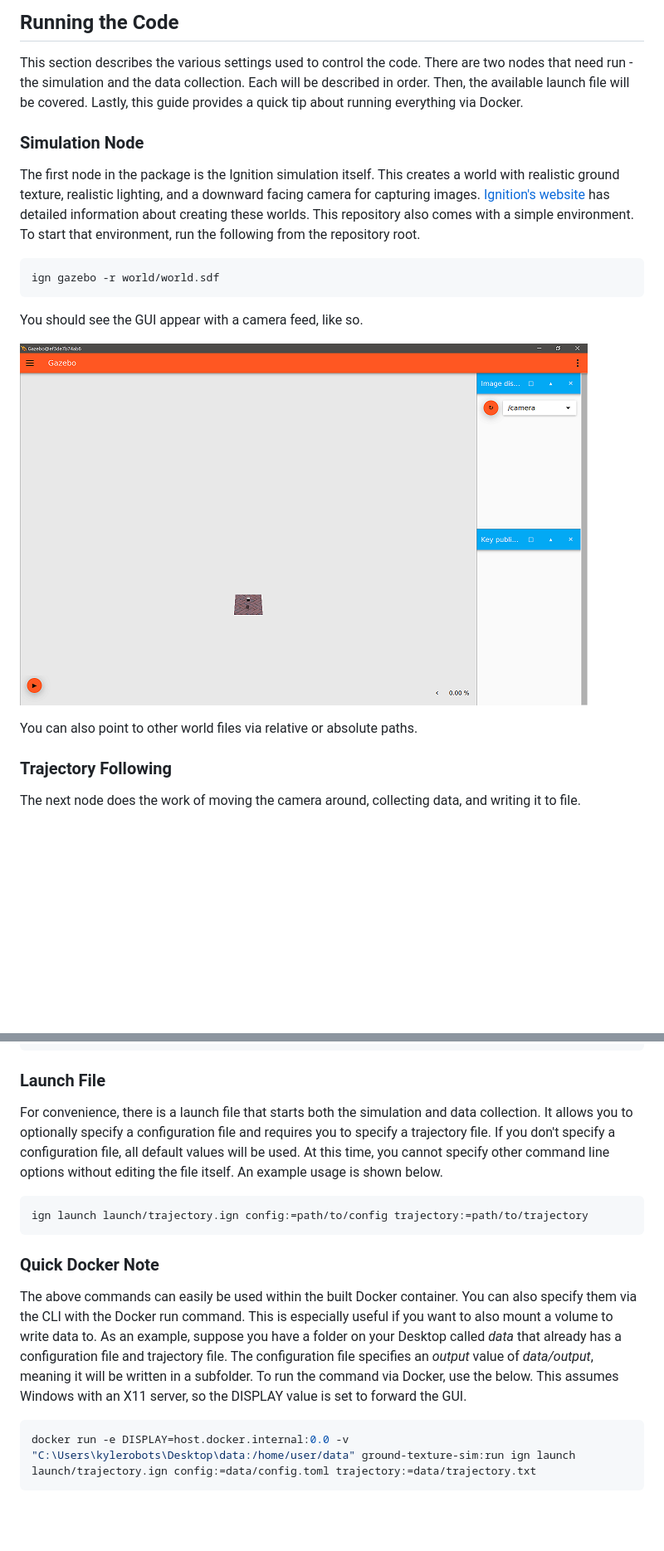
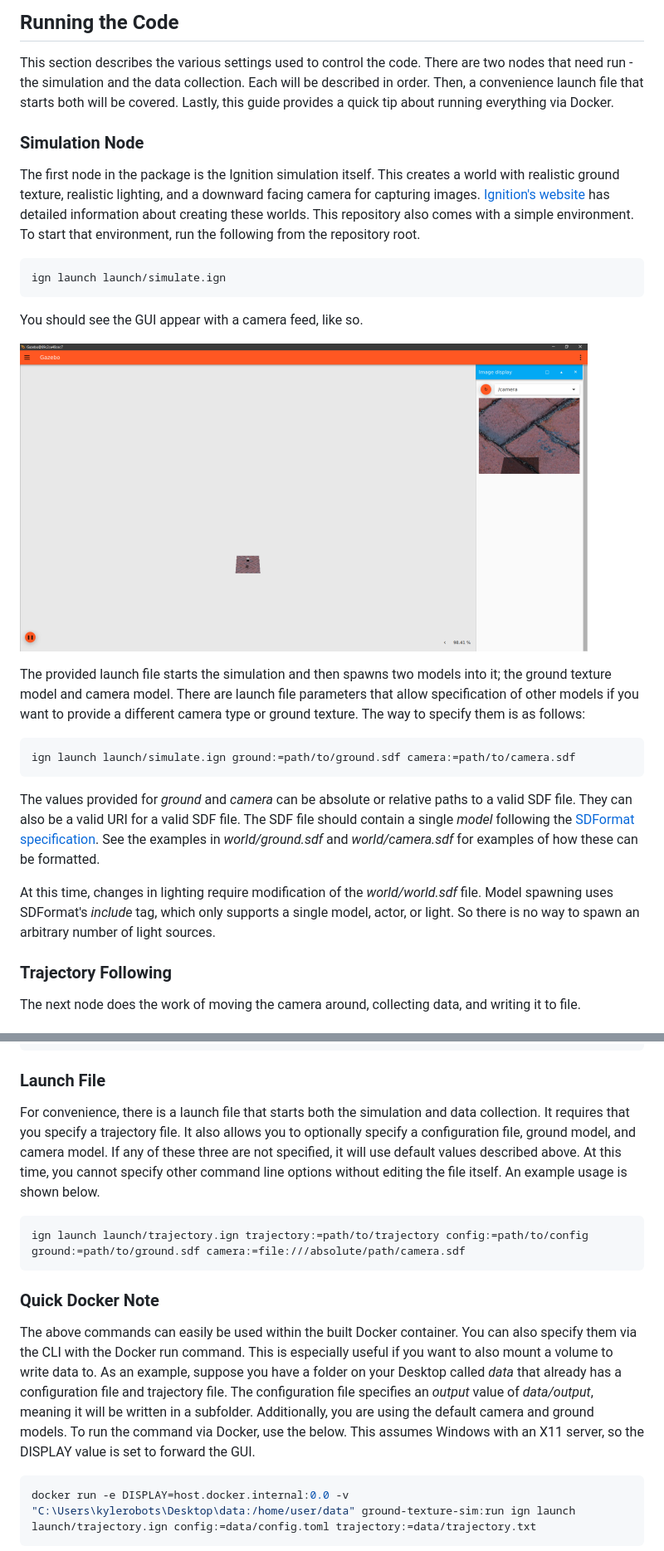
Before and after one commit to kylerobots/ground-texture-sim, a Markdown page: README.md, 2 parts joined by grey strips. Shown: that part at 83% size. Rendered like a GitHub page; pictures changed too: GUI.png; blank space fills up the shorter version.

````diff
--- a/README.md
+++ b/README.md
@@ -68,22 +68,38 @@ tests, change DBUILD_TESTING to ON.
 
 ## Running the Code ##
 This section describes the various settings used to control the code. There are two nodes that need run - the simulation
-and the data collection. Each will be described in order. Then, the available launch file will be covered. Lastly, this
-guide provides a quick tip about running everything via Docker.
+and the data collection. Each will be described in order. Then, a convenience launch file that starts both will be
+covered. Lastly, this guide provides a quick tip about running everything via Docker.
 
 ### Simulation Node ###
 The first node in the package is the Ignition simulation itself. This creates a world with realistic ground texture,
 realistic lighting, and a downward facing camera for capturing images.
 [Ignition's website](https://ignitionrobotics.org/docs) has detailed information about creating these worlds. This
 repository also comes with a simple environment. To start that environment, run the following from the repository root.
+
 ```bash
-ign gazebo -r world/world.sdf
+ign launch launch/simulate.ign
 ```
 You should see the GUI appear with a camera feed, like so.
 
 ![Example GUI](./GUI.png "The Simulation GUI")
 
-You can also point to other world files via relative or absolute paths.
+The provided launch file starts the simulation and then spawns two models into it; the ground texture model and camera
+model. There are launch file parameters that allow specification of other models if you want to provide a different
+camera type or ground texture. The way to specify them is as follows:
+
+```bash
+ign launch launch/simulate.ign ground:=path/to/ground.sdf camera:=path/to/camera.sdf
+```
+
+The values provided for *ground* and *camera* can be absolute or relative paths to a valid SDF file. They can also be a
+valid URI for a valid SDF file. The SDF file should contain a single *model* following the
+[SDFormat specification](http://sdformat.org/spec?ver=1.8&elem=model). See the examples in *world/ground.sdf* and
+*world/camera.sdf* for examples of how these can be formatted.
+
+At this time, changes in lighting require modification of the *world/world.sdf* file. Model spawning uses SDFormat's
+*include* tag, which only supports a single model, actor, or light. So there is no way to spawn an arbitrary number of
+light sources.
 
 ### Trajectory Following ###
 The next node does the work of moving the camera around, collecting data, and writing it to file.
@@ -208,20 +224,21 @@ rectification_matrix: 1
 ```
 
 ### Launch File ###
-For convenience, there is a launch file that starts both the simulation and data collection. It allows you to optionally
-specify a configuration file and requires you to specify a trajectory file. If you don't specify a configuration file,
-all default values will be used. At this time, you cannot specify other command line options without editing the file
-itself. An example usage is shown below.
+For convenience, there is a launch file that starts both the simulation and data collection. It requires that you
+specify a trajectory file. It also allows you to optionally specify a configuration file, ground model, and camera
+model. If any of these three are not specified, it will use default values described above. At this time, you cannot
+specify other command line options without editing the file itself. An example usage is shown below.
 ```bash
-ign launch launch/trajectory.ign config:=path/to/config trajectory:=path/to/trajectory
+ign launch launch/trajectory.ign trajectory:=path/to/trajectory config:=path/to/config ground:=path/to/ground.sdf camera:=file:///absolute/path/camera.sdf
 ```
 
 ### Quick Docker Note ###
 The above commands can easily be used within the built Docker container. You can also specify them via the CLI with the
 Docker run command. This is especially useful if you want to also mount a volume to write data to. As an example,
 suppose you have a folder on your Desktop called *data* that already has a configuration file and trajectory file. The
-configuration file specifies an *output* value of *data/output*, meaning it will be written in a subfolder. To run the
-command via Docker, use the below. This assumes Windows with an X11 server, so the DISPLAY value is set to forward the
+configuration file specifies an *output* value of *data/output*, meaning it will be written in a subfolder.
+Additionally, you are using the default camera and ground models. To run the command via Docker, use the below. This
+assumes Windows with an X11 server, so the DISPLAY value is set to forward the
 GUI.
 ```powershell
 docker run -e DISPLAY=host.docker.internal:0.0 -v "C:\Users\kylerobots\Desktop\data:/home/user/data" ground-texture-sim:run ign launch launch/trajectory.ign config:=data/config.toml trajectory:=data/trajectory.txt
````
